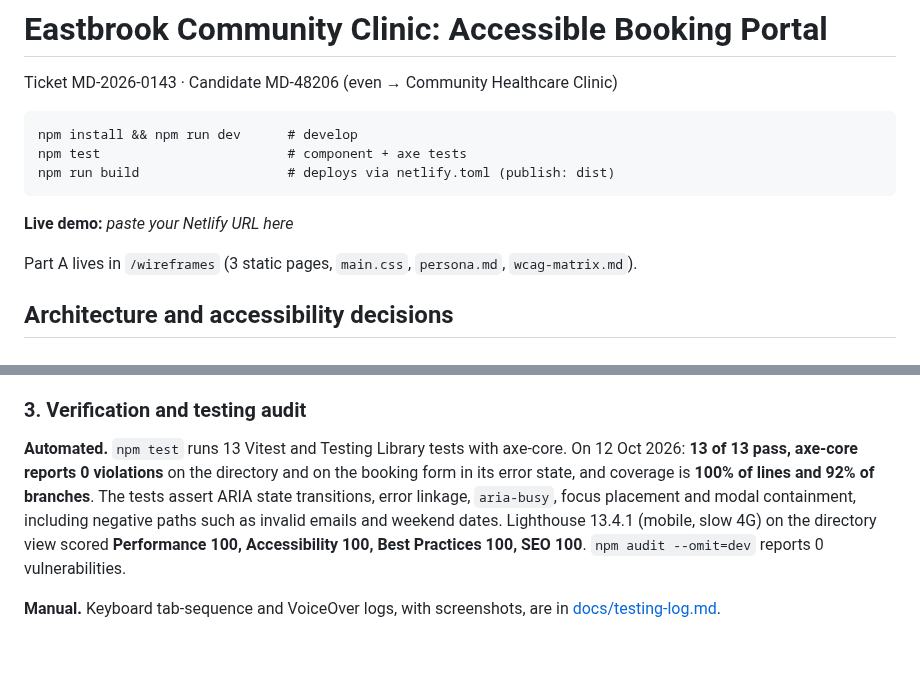
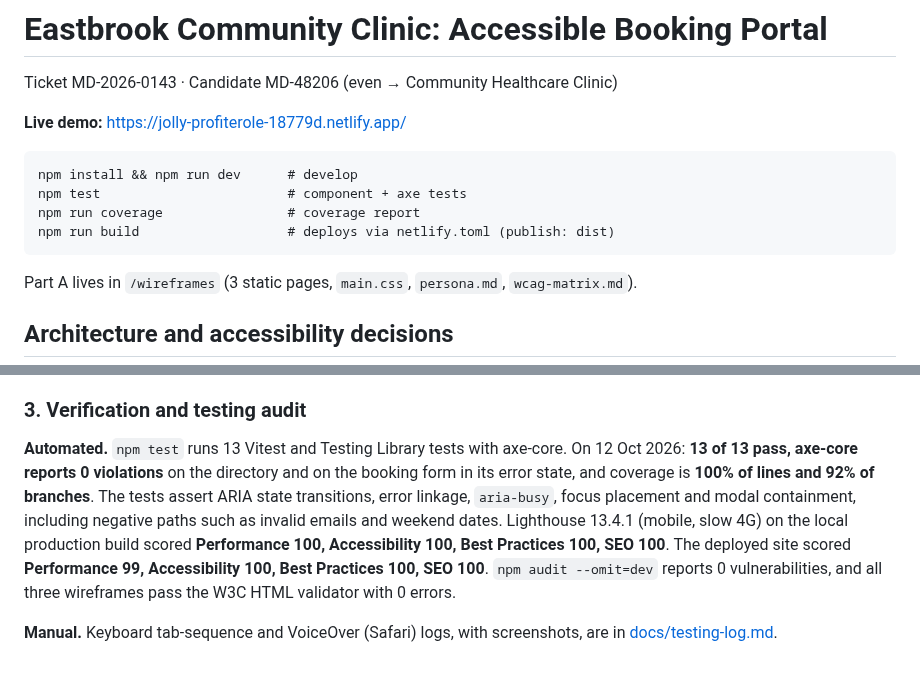
Before and after one commit to Muhuliseni/clinic-accessibility-hub, a Markdown page: README.md, 2 parts joined by grey strips. Drawn GitHub-style.

Commit message:
Add live Lighthouse result to README

````diff
--- a/README.md
+++ b/README.md
@@ -1,12 +1,14 @@
 # Eastbrook Community Clinic: Accessible Booking Portal
 Ticket MD-2026-0143 · Candidate MD-48206 (even → Community Healthcare Clinic)
+
+**Live demo:** https://jolly-profiterole-18779d.netlify.app/
 
 ```
 npm install && npm run dev      # develop
 npm test                        # component + axe tests
+npm run coverage                # coverage report
 npm run build                   # deploys via netlify.toml (publish: dist)
 ```
-**Live demo:** _paste your Netlify URL here_
 
 Part A lives in `/wireframes` (3 static pages, `main.css`, `persona.md`, `wcag-matrix.md`).
 
@@ -23,6 +25,6 @@ Part A lives in `/wireframes` (3 static pages, `main.css`, `persona.md`, `wcag-m
 Every ARIA attribute is derived from React state in the render, never set imperatively, so the tree cannot drift from the UI. `open` drives `aria-expanded` and `hidden` on the filter panel; the `active` array drives each button's `aria-pressed`; `errors` drives `aria-invalid` and the `aria-describedby` id list; `results.length` and `active` build the status sentence. An availability refresh sets `loading`, which drives `aria-busy` on the results list while a polite region announces the start and outcome; the button uses `aria-disabled` rather than `disabled` so focus is never lost mid-update. Focus is the only imperative piece, handled with `useRef` plus `.focus()`: the `h1` on view change (`tabIndex={-1}`), the first invalid field after a failed submit, the first modal button on open, and the previously focused element on modal close. `useEffect` cleanup in `Modal` guarantees focus restoration.
 
 ### 3. Verification and testing audit
-**Automated.** `npm test` runs 13 Vitest and Testing Library tests with axe-core. On 12 Oct 2026: **13 of 13 pass, axe-core reports 0 violations** on the directory and on the booking form in its error state, and coverage is **100% of lines and 92% of branches**. The tests assert ARIA state transitions, error linkage, `aria-busy`, focus placement and modal containment, including negative paths such as invalid emails and weekend dates. Lighthouse 13.4.1 (mobile, slow 4G) on the directory view scored **Performance 100, Accessibility 100, Best Practices 100, SEO 100**. `npm audit --omit=dev` reports 0 vulnerabilities.
+**Automated.** `npm test` runs 13 Vitest and Testing Library tests with axe-core. On 12 Oct 2026: **13 of 13 pass, axe-core reports 0 violations** on the directory and on the booking form in its error state, and coverage is **100% of lines and 92% of branches**. The tests assert ARIA state transitions, error linkage, `aria-busy`, focus placement and modal containment, including negative paths such as invalid emails and weekend dates. Lighthouse 13.4.1 (mobile, slow 4G) on the local production build scored **Performance 100, Accessibility 100, Best Practices 100, SEO 100**. The deployed site scored **Performance 99, Accessibility 100, Best Practices 100, SEO 100**. `npm audit --omit=dev` reports 0 vulnerabilities, and all three wireframes pass the W3C HTML validator with 0 errors.
 
-**Manual.** Keyboard tab-sequence and VoiceOver logs, with screenshots, are in [docs/testing-log.md](docs/testing-log.md).
+**Manual.** Keyboard tab-sequence and VoiceOver (Safari) logs, with screenshots, are in [docs/testing-log.md](docs/testing-log.md).
````
Also changed, not shown: docs/testing-log.md (+2 -0 lines), screenshots/lighthouse-live.png (added), 2 other files.
